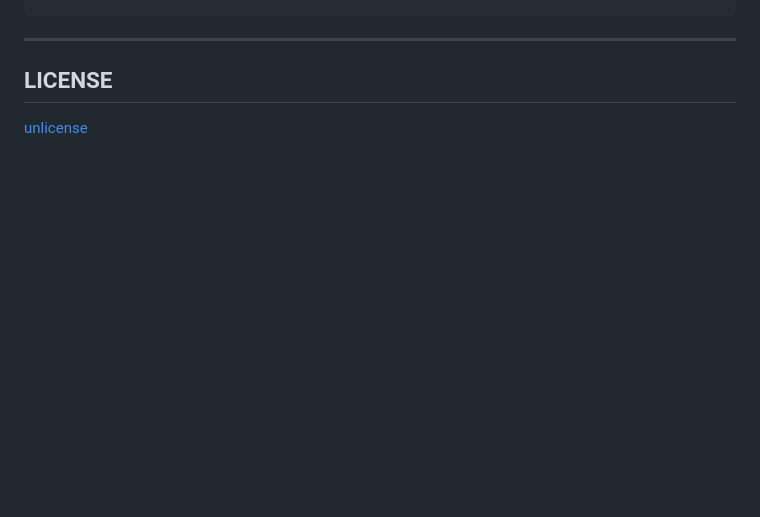
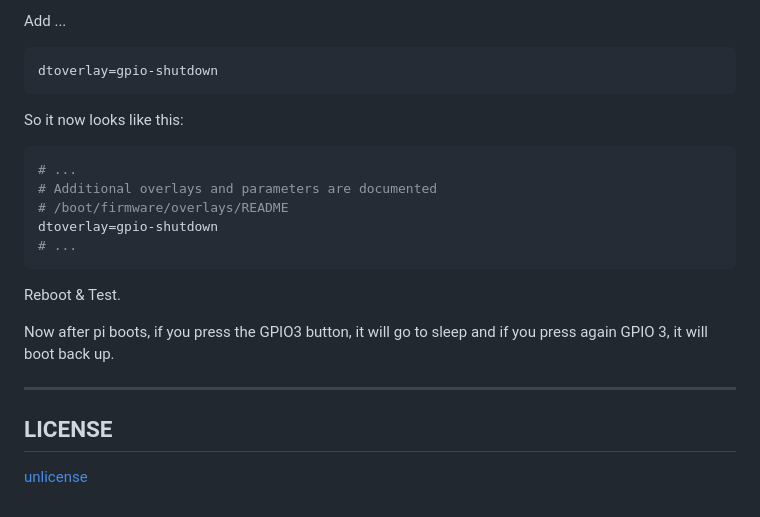
Before and after one commit to dattasaurabh82/current_state, a Markdown page: README.md, the part around the change printed below. Rendered like a GitHub page; blank space fills up the shorter version.

````diff
--- a/README.md
+++ b/README.md
@@ -232,3 +263,24 @@ crontab -e
+Add ...
+
+```bash
+dtoverlay=gpio-shutdown
+```
+
+So it now looks like this:
+
+```bash
+# ...
+# Additional overlays and parameters are documented
+# /boot/firmware/overlays/README
+dtoverlay=gpio-shutdown
+# ...
+```
+
+Reboot & Test.
+
+Now after pi boots, if you press the GPIO3 button, it will go to sleep and if you press again GPIO 3, it will boot back up.
+
+
 ---
 
 ## LICENSE
````
Also changed, not shown: other parts of README.md (+31 -0 lines), assets/disableI2c_step1.png (added), assets/disableI2c_step2.png (added), assets/disableI2c_step3.png (added), assets/disableI2c_step4.png (added).
